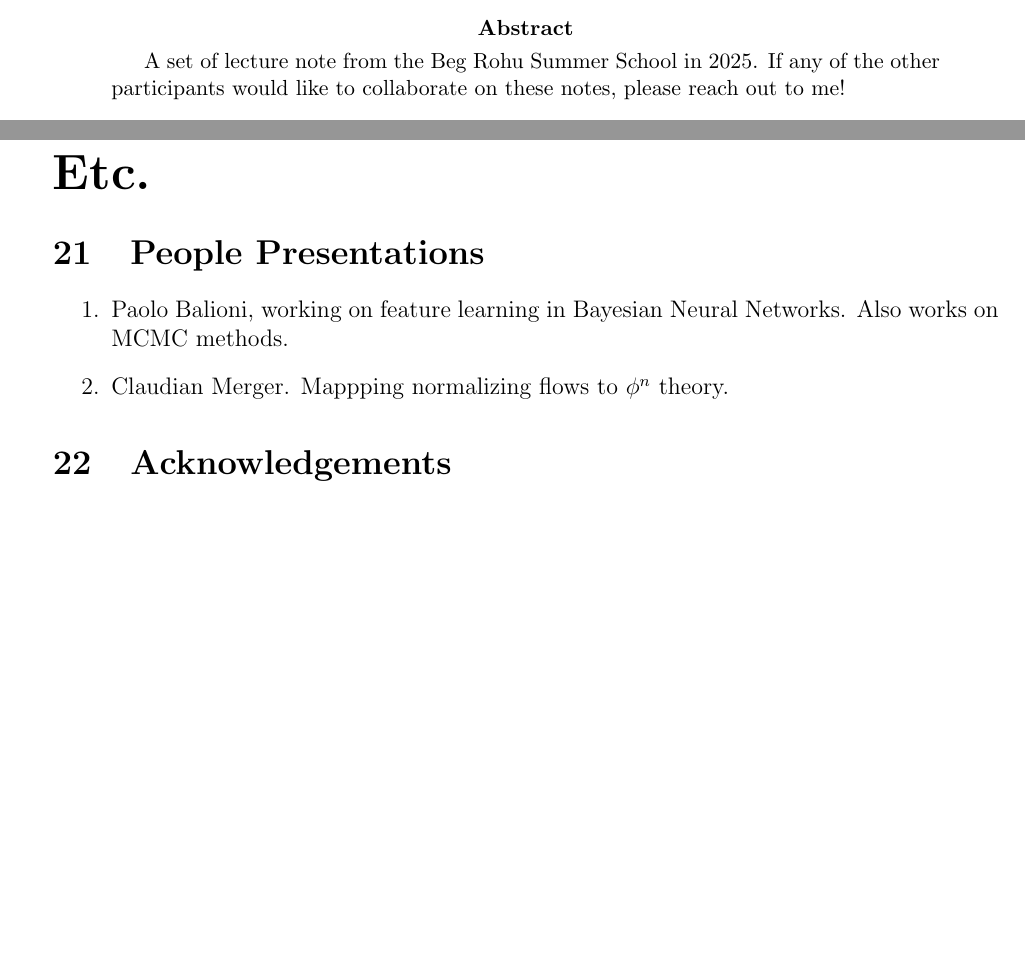
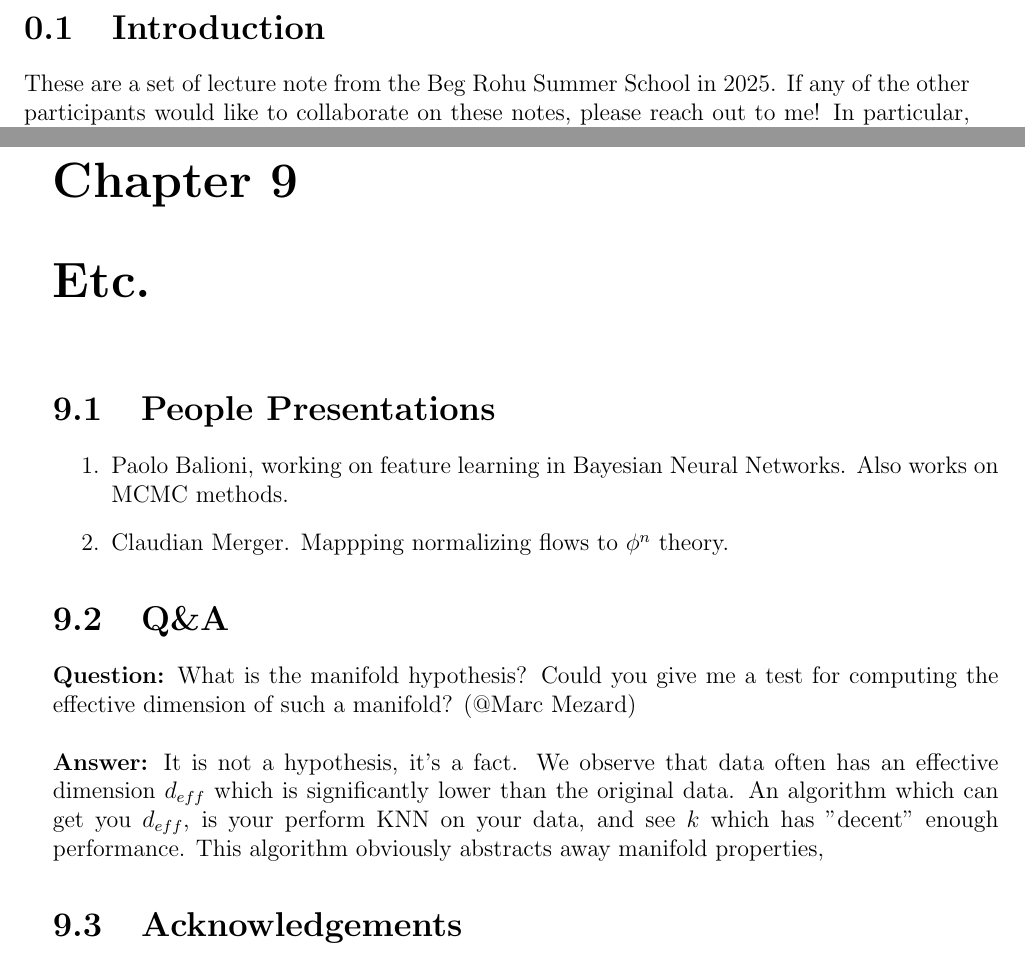
Before and after one commit to clarkmiyamoto/begrohu2025, a LaTeX thesis (tex/main.tex): two parts of pages 1 and 43 of 43 before the commit and two parts of pages 2 and 53 of 53 after it, joined at a grey line, cut at the place of the change, the shorter picture padded with empty space. Compiled offline with pdfLaTeX.

Commit message:
lazy commit

```diff
--- a/tex/main.tex
+++ b/tex/main.tex
@@ -1,5 +1,5 @@
 %%% Document Formatting
-\documentclass[12pt,fleqn]{article}
+\documentclass[12pt,fleqn]{book}
 \usepackage[a4paper,
             bindingoffset=0.2in,
             left=0.75in,
@@ -74,6 +74,5 @@
 \begin{document}
 
 \maketitle
-\begin{abstract}
-	A set of lecture note from the Beg Rohu Summer School in 2025. If any of the other participants would like to collaborate on these notes, please reach out to me!
-\end{abstract}
+\section{Introduction}
+These are a set of lecture note from the Beg Rohu Summer School in 2025. If any of the other participants would like to collaborate on these notes, please reach out to me! In particular, if someone had better notes from Elena's talk, that would be super helpful!
@@ -113,13 +113,20 @@
 \input{murugan}
 \newpage
 
-\part{Etc.}
+\chapter{Etc.}
 
 \section{People Presentations}
 \begin{enumerate}
 	\item Paolo Balioni, working on feature learning in Bayesian Neural Networks. Also works on MCMC methods.
 	\item Claudian Merger. Mappping normalizing flows to $\phi^n$ theory.
 \end{enumerate}
+
+\section{Q\&A}
+\textbf{Question:} What is the manifold hypothesis? Could you give me a test for computing the effective dimension of such a manifold? (@Marc Mezard)
+\\
+\\
+\textbf{Answer:} It is not a hypothesis, it's a fact. We observe that data often has an effective dimension $d_{eff}$ which is significantly lower than the original data. An algorithm which can get you $d_{eff}$, is your perform KNN on your data, and see $k$ which has "decent" enough performance. This algorithm obviously abstracts away manifold properties,
+
 
 \section{Acknowledgements}
 Thank you to Prof. David Hogg \& the Flatiron Institute for providing funding for this trip!
```
Also changed, not shown: tex/main.pdf, tex/main.tex (17 more changed lines).
